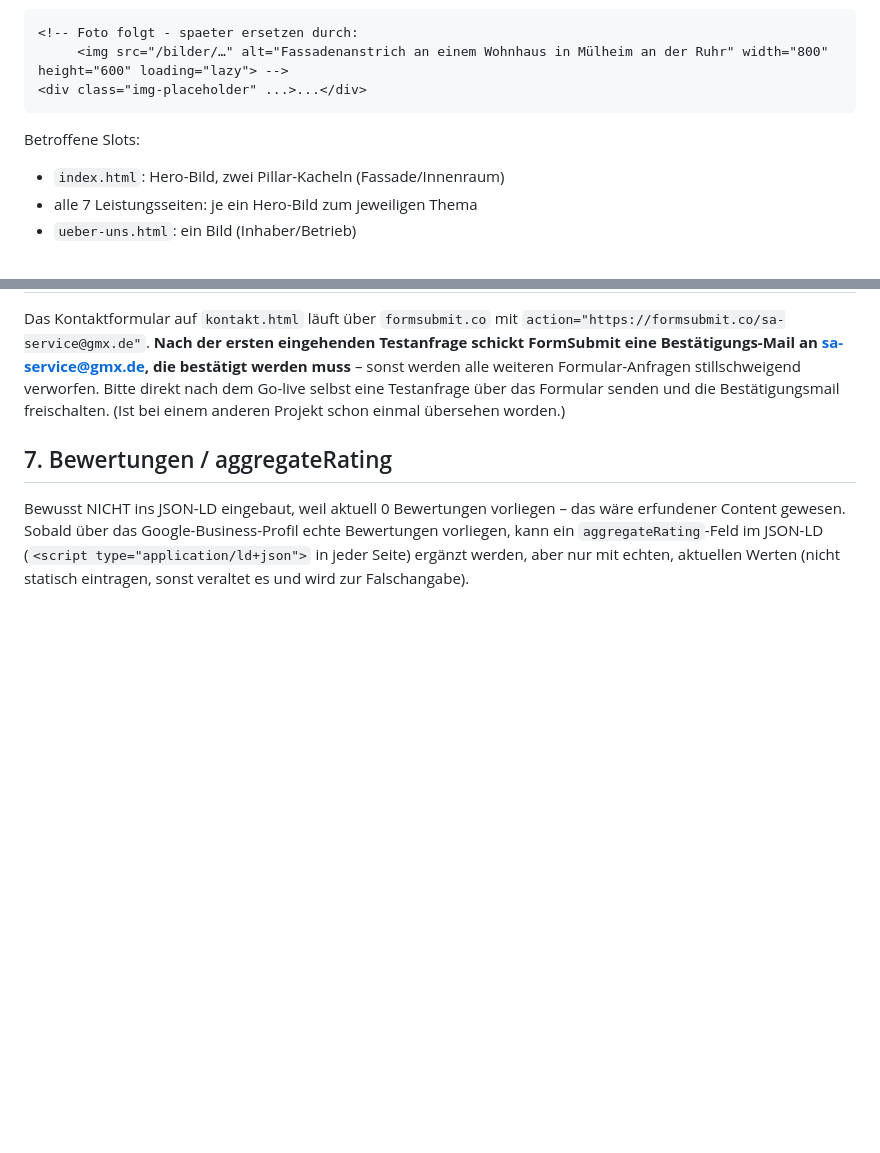
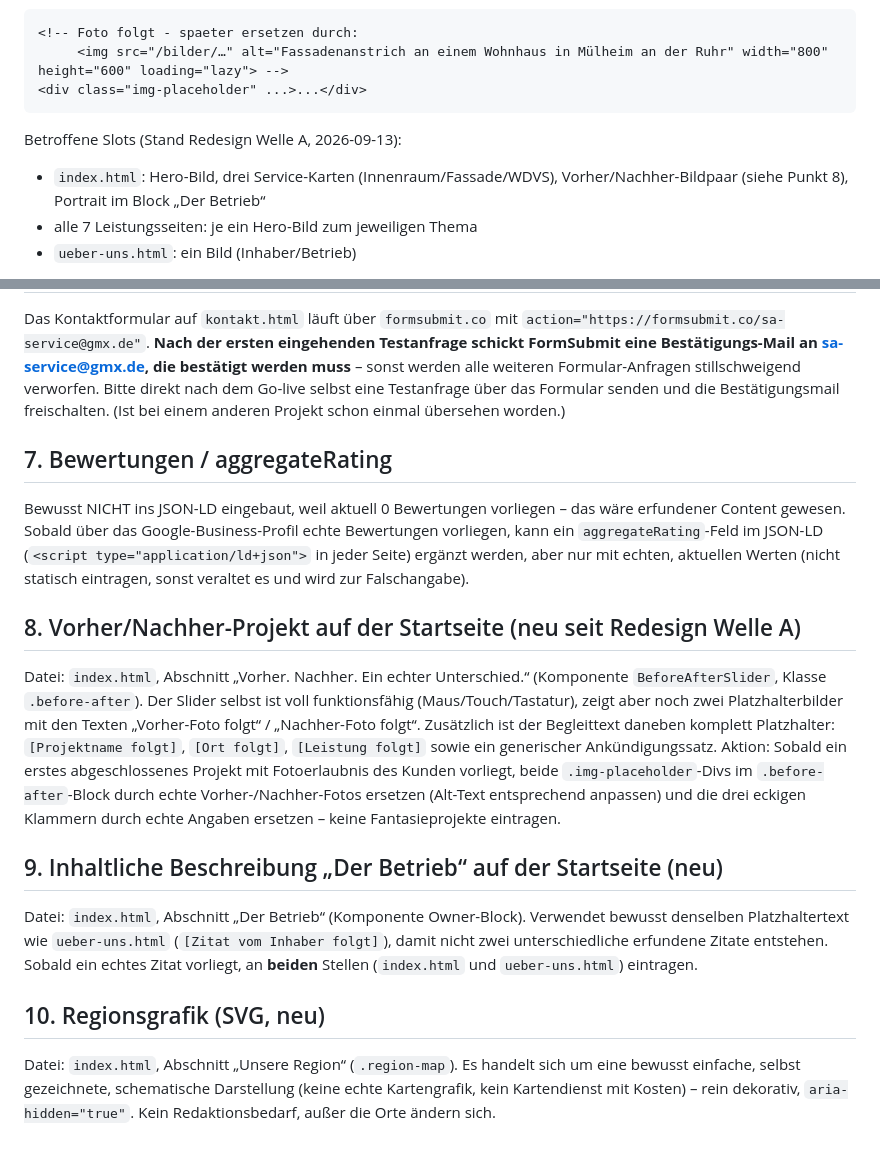
Before and after one commit to daiworld450/malerbetrieb-abduloski, a Markdown page: REDAKTION-TODO.md, 2 parts joined by grey strips. Rendered like a GitHub page; blank space fills up the shorter version.

````diff
--- a/REDAKTION-TODO.md
+++ b/REDAKTION-TODO.md
@@ -17,8 +17,9 @@ dem vorgesehenen Alt-Text und Beispiel-Markup, z. B.:
 <div class="img-placeholder" ...>...</div>
 ```
 
-Betroffene Slots:
-- `index.html`: Hero-Bild, zwei Pillar-Kacheln (Fassade/Innenraum)
+Betroffene Slots (Stand Redesign Welle A, 2026-09-13):
+- `index.html`: Hero-Bild, drei Service-Karten (Innenraum/Fassade/WDVS),
+  Vorher/Nachher-Bildpaar (siehe Punkt 8), Portrait im Block „Der Betrieb“
 - alle 7 Leistungsseiten: je ein Hero-Bild zum jeweiligen Thema
 - `ueber-uns.html`: ein Bild (Inhaber/Betrieb)
 
@@ -65,3 +66,29 @@ echte Bewertungen vorliegen, kann ein `aggregateRating`-Feld im JSON-LD
 (`<script type="application/ld+json">` in jeder Seite) ergänzt werden, aber
 nur mit echten, aktuellen Werten (nicht statisch eintragen, sonst veraltet es
 und wird zur Falschangabe).
+
+## 8. Vorher/Nachher-Projekt auf der Startseite (neu seit Redesign Welle A)
+Datei: `index.html`, Abschnitt „Vorher. Nachher. Ein echter Unterschied.“
+(Komponente `BeforeAfterSlider`, Klasse `.before-after`). Der Slider selbst
+ist voll funktionsfähig (Maus/Touch/Tastatur), zeigt aber noch zwei
+Platzhalterbilder mit den Texten „Vorher-Foto folgt“ / „Nachher-Foto folgt“.
+Zusätzlich ist der Begleittext daneben komplett Platzhalter:
+`[Projektname folgt]`, `[Ort folgt]`, `[Leistung folgt]` sowie ein
+generischer Ankündigungssatz. Aktion: Sobald ein erstes abgeschlossenes
+Projekt mit Fotoerlaubnis des Kunden vorliegt, beide `.img-placeholder`-Divs
+im `.before-after`-Block durch echte Vorher-/Nachher-Fotos ersetzen (Alt-Text
+entsprechend anpassen) und die drei eckigen Klammern durch echte Angaben
+ersetzen – keine Fantasieprojekte eintragen.
+
+## 9. Inhaltliche Beschreibung „Der Betrieb“ auf der Startseite (neu)
+Datei: `index.html`, Abschnitt „Der Betrieb“ (Komponente Owner-Block).
+Verwendet bewusst denselben Platzhaltertext wie `ueber-uns.html`
+(`[Zitat vom Inhaber folgt]`), damit nicht zwei unterschiedliche erfundene
+Zitate entstehen. Sobald ein echtes Zitat vorliegt, an **beiden** Stellen
+(`index.html` und `ueber-uns.html`) eintragen.
+
+## 10. Regionsgrafik (SVG, neu)
+Datei: `index.html`, Abschnitt „Unsere Region“ (`.region-map`). Es handelt
+sich um eine bewusst einfache, selbst gezeichnete, schematische Darstellung
+(keine echte Kartengrafik, kein Kartendienst mit Kosten) – rein dekorativ,
+`aria-hidden="true"`. Kein Redaktionsbedarf, außer die Orte ändern sich.
````
Also changed, not shown: DESIGN-SYSTEM.md (added, +385 -0 lines).
